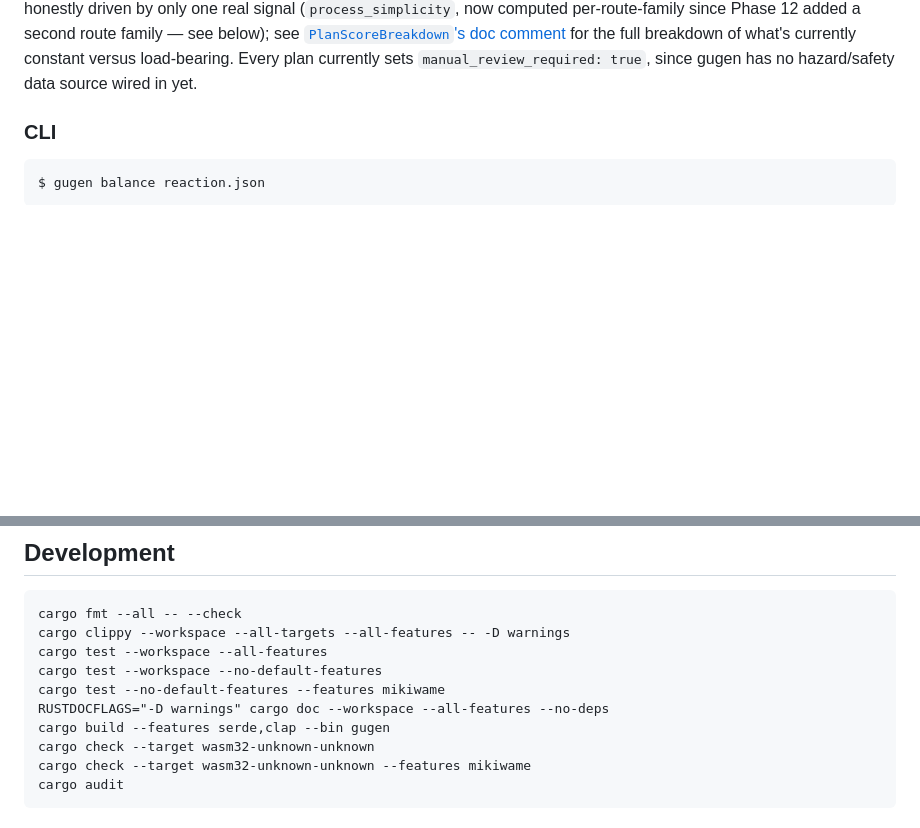
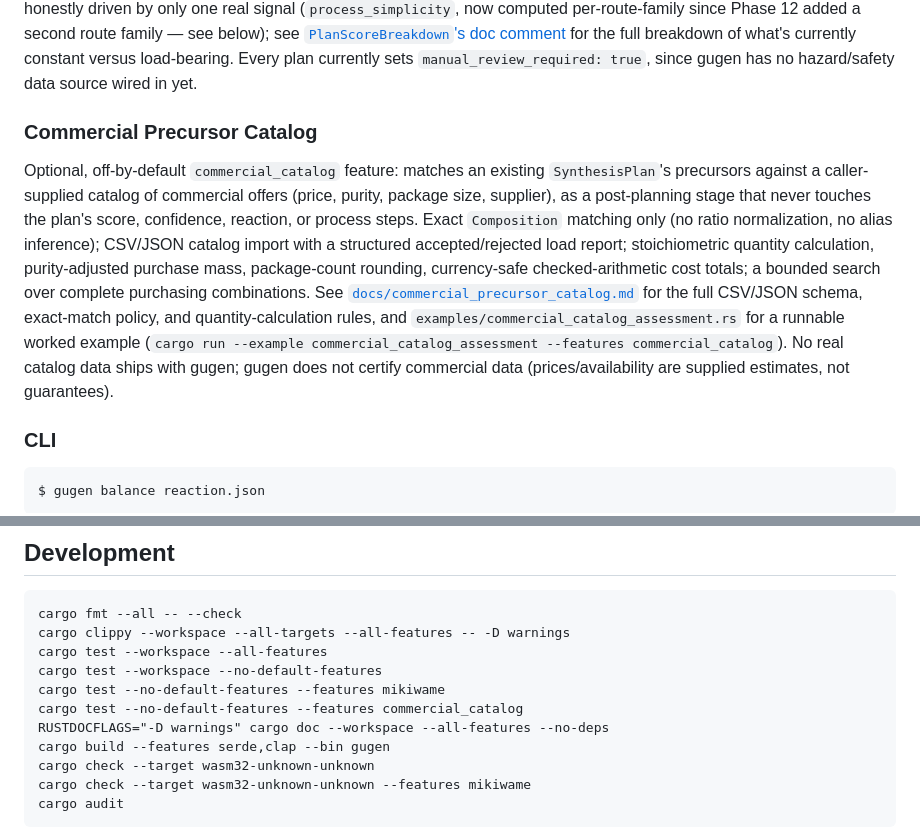
Before and after one commit to kent-tokyo/gugen, a Markdown page: README.md, 2 parts joined by grey strips. GitHub-like rendering; blank space fills up the shorter version.

```diff
--- a/README.md
+++ b/README.md
@@ -106,6 +106,26 @@ below); see
 [`PlanScoreBreakdown`'s doc comment](src/score.rs) for the full breakdown
 of what's currently constant versus load-bearing. Every plan currently sets `manual_review_required:
 true`, since gugen has no hazard/safety data source wired in yet.
+
+### Commercial Precursor Catalog
+
+Optional, off-by-default `commercial_catalog` feature: matches an existing
+`SynthesisPlan`'s precursors against a caller-supplied catalog of
+commercial offers (price, purity, package size, supplier), as a
+post-planning stage that never touches the plan's score, confidence,
+reaction, or process steps. Exact `Composition` matching only (no ratio
+normalization, no alias inference); CSV/JSON catalog import with a
+structured accepted/rejected load report; stoichiometric quantity
+calculation, purity-adjusted purchase mass, package-count rounding,
+currency-safe checked-arithmetic cost totals; a bounded search over
+complete purchasing combinations. See
+[`docs/commercial_precursor_catalog.md`](docs/commercial_precursor_catalog.md)
+for the full CSV/JSON schema, exact-match policy, and quantity-calculation
+rules, and `examples/commercial_catalog_assessment.rs` for a runnable
+worked example (`cargo run --example commercial_catalog_assessment
+--features commercial_catalog`). No real catalog data ships with gugen;
+gugen does not certify commercial data (prices/availability are supplied
+estimates, not guarantees).
 
 ### CLI
 
@@ -321,6 +341,7 @@ cargo clippy --workspace --all-targets --all-features -- -D warnings
 cargo test --workspace --all-features
 cargo test --workspace --no-default-features
 cargo test --no-default-features --features mikiwame
+cargo test --no-default-features --features commercial_catalog
 RUSTDOCFLAGS="-D warnings" cargo doc --workspace --all-features --no-deps
 cargo build --features serde,clap --bin gugen
 cargo check --target wasm32-unknown-unknown
```
Also changed, not shown: CHANGELOG.md (+43 -0 lines), docs/commercial_precursor_catalog.md (added, +306 -0 lines).
